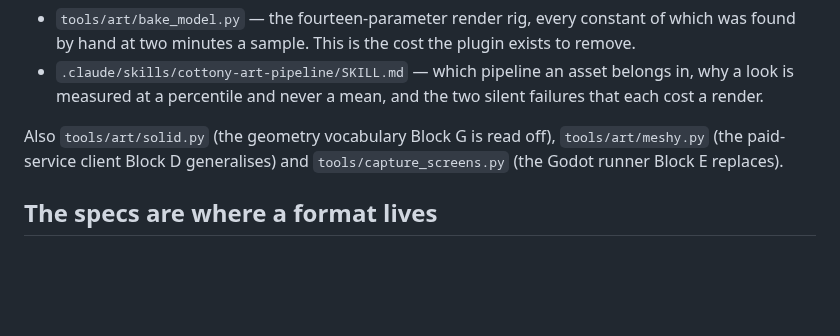
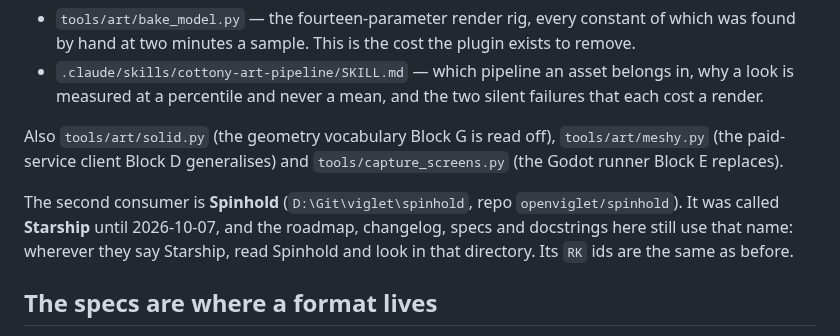
Before and after one commit to alegauss/polyweave, a Markdown page: CLAUDE.md, the part around the change. GitHub-like rendering; blank space fills up the shorter version.

Commit message:
docs: update documentation for Spinhold and clarify roadmap entries
- Clarified the name change of the second consumer from Starship to Spinhold.
- Updated references in CLAUDE.md to ensure consistency with the new name.
- Added context about the location of Spinhold's repository and its RK ids.
- Adjusted the status of PW316 in the ROADMAP.md to reflect its current state.

```diff
--- a/CLAUDE.md
+++ b/CLAUDE.md
@@ -41,6 +41,11 @@ Also `tools/art/solid.py` (the geometry vocabulary Block G is read off), `tools/
 (the paid-service client Block D generalises) and `tools/capture_screens.py` (the Godot
 runner Block E replaces).
 
+The second consumer is **Spinhold** (`D:\Git\viglet\spinhold`, repo `openviglet/spinhold`).
+It was called **Starship** until 2026-10-07, and the roadmap, changelog, specs and
+docstrings here still use that name: wherever they say Starship, read Spinhold and look in
+that directory. Its `RK` ids are the same as before.
+
 ## The specs are where a format lives
 
 `docs/specs/` holds the contracts more than one roadmap line depends on — the tool surface,
```
Also changed, not shown: docs/ROADMAP.md (+1 -1 lines).
